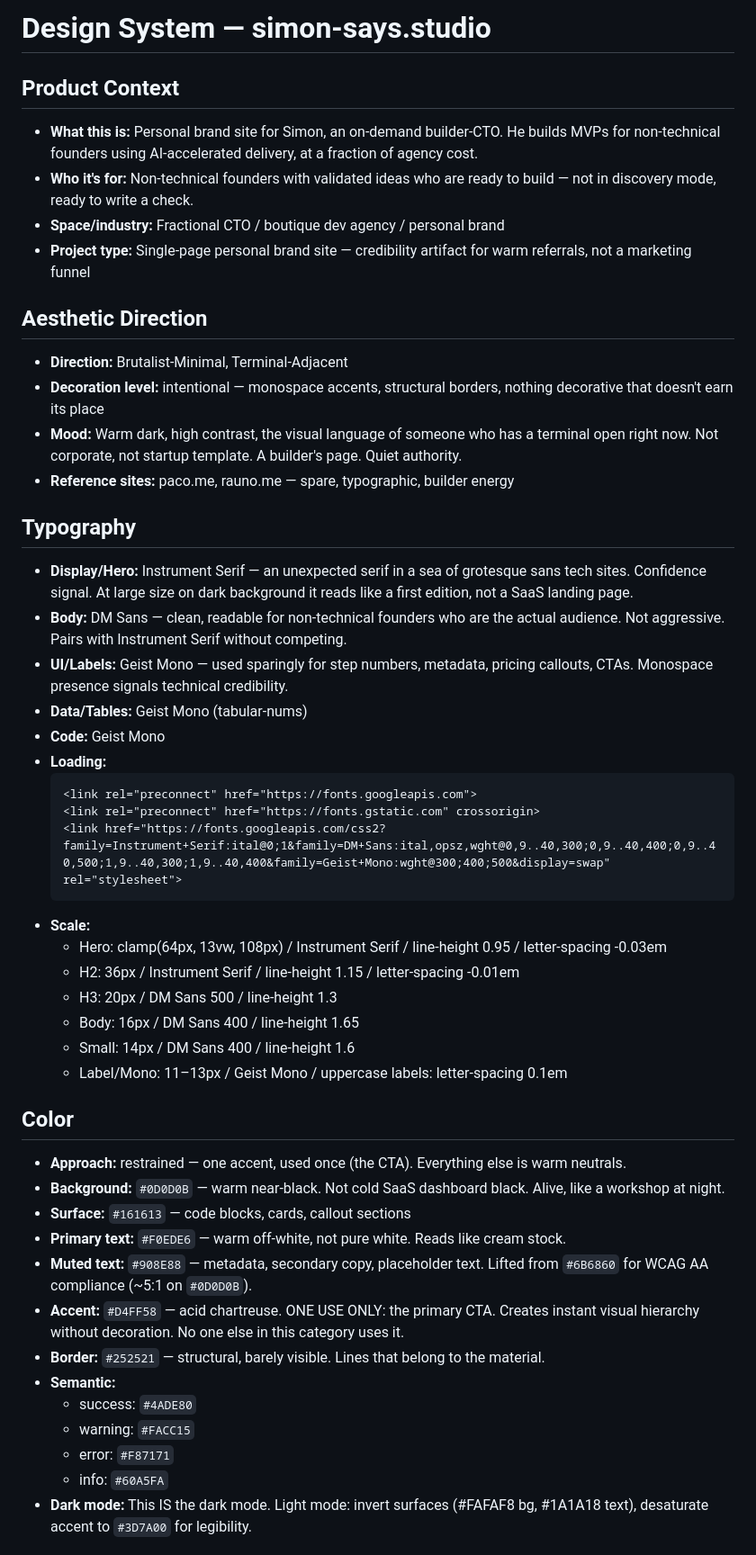
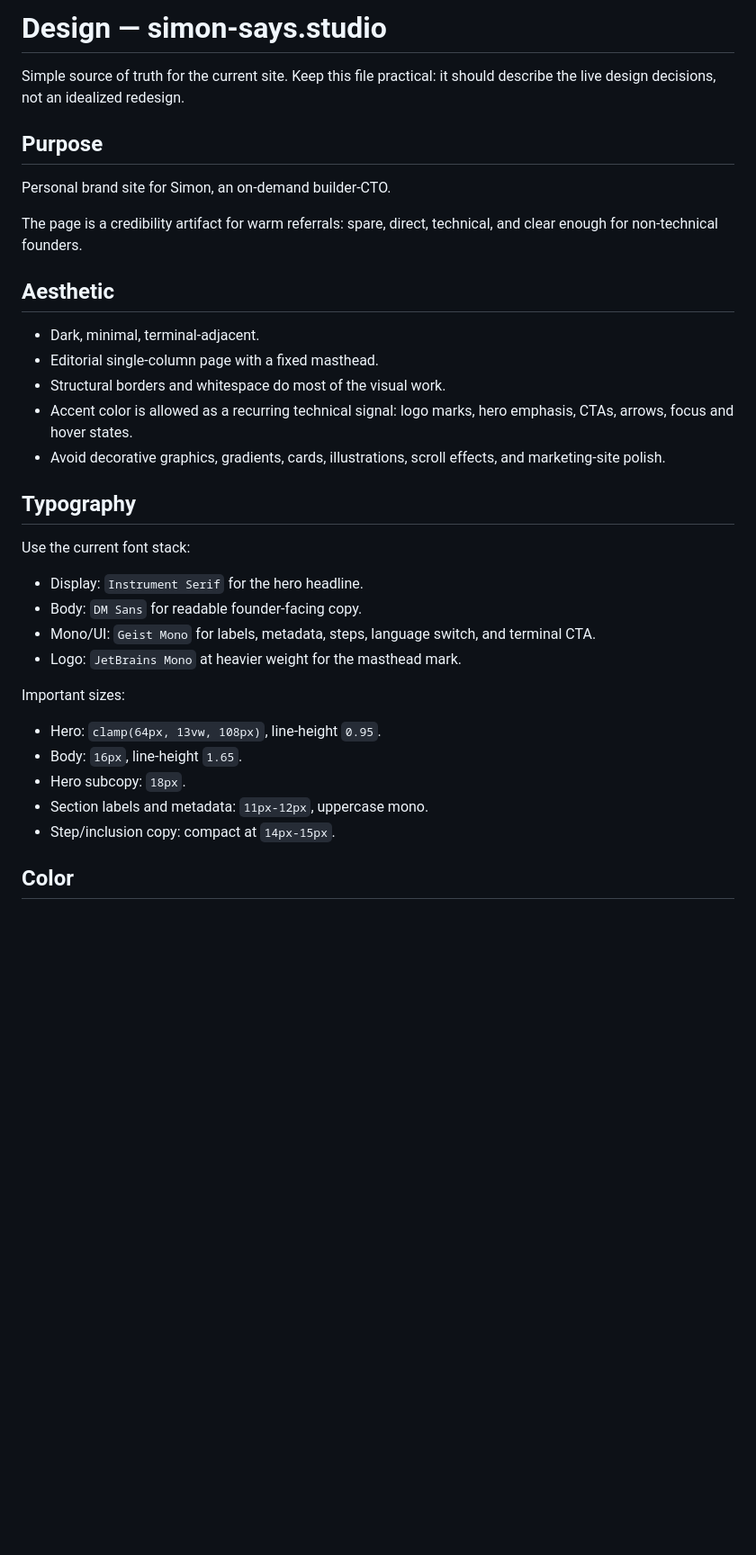
Before and after one commit to simongltr/simon-says-studio, a Markdown page: DESIGN.md, the part around one of its changes. Shown at 90% size. GitHub-like rendering; blank space fills up the shorter version.

````diff
--- a/DESIGN.md
+++ b/DESIGN.md
@@ -1,49 +1,37 @@
-# Design System — simon-says.studio
+# Design — simon-says.studio
 
-## Product Context
-- **What this is:** Personal brand site for Simon, an on-demand builder-CTO. He builds MVPs for non-technical founders using AI-accelerated delivery, at a fraction of agency cost.
-- **Who it's for:** Non-technical founders with validated ideas who are ready to build — not in discovery mode, ready to write a check.
-- **Space/industry:** Fractional CTO / boutique dev agency / personal brand
-- **Project type:** Single-page personal brand site — credibility artifact for warm referrals, not a marketing funnel
+Simple source of truth for the current site. Keep this file practical: it should describe the live design decisions, not an idealized redesign.
 
-## Aesthetic Direction
-- **Direction:** Brutalist-Minimal, Terminal-Adjacent
-- **Decoration level:** intentional — monospace accents, structural borders, nothing decorative that doesn't earn its place
-- **Mood:** Warm dark, high contrast, the visual language of someone who has a terminal open right now. Not corporate, not startup template. A builder's page. Quiet authority.
-- **Reference sites:** paco.me, rauno.me — spare, typographic, builder energy
+## Purpose
+
+Personal brand site for Simon, an on-demand builder-CTO.
+
+The page is a credibility artifact for warm referrals: spare, direct, technical, and clear enough for non-technical founders.
+
+## Aesthetic
+
+- Dark, minimal, terminal-adjacent.
+- Editorial single-column page with a fixed masthead.
+- Structural borders and whitespace do most of the visual work.
+- Accent color is allowed as a recurring technical signal: logo marks, hero emphasis, CTAs, arrows, focus and hover states.
+- Avoid decorative graphics, gradients, cards, illustrations, scroll effects, and marketing-site polish.
 
 ## Typography
-- **Display/Hero:** Instrument Serif — an unexpected serif in a sea of grotesque sans tech sites. Confidence signal. At large size on dark background it reads like a first edition, not a SaaS landing page.
-- **Body:** DM Sans — clean, readable for non-technical founders who are the actual audience. Not aggressive. Pairs with Instrument Serif without competing.
-- **UI/Labels:** Geist Mono — used sparingly for step numbers, metadata, pricing callouts, CTAs. Monospace presence signals technical credibility.
-- **Data/Tables:** Geist Mono (tabular-nums)
-- **Code:** Geist Mono
-- **Loading:**
-  ```html
-  <link rel="preconnect" href="https://fonts.googleapis.com">
-  <link rel="preconnect" href="https://fonts.gstatic.com" crossorigin>
-  <link href="https://fonts.googleapis.com/css2?family=Instrument+Serif:ital@0;1&family=DM+Sans:ital,opsz,wght@0,9..40,300;0,9..40,400;0,9..40,500;1,9..40,300;1,9..40,400&family=Geist+Mono:wght@300;400;500&display=swap" rel="stylesheet">
-  ```
-- **Scale:**
-  - Hero: clamp(64px, 13vw, 108px) / Instrument Serif / line-height 0.95 / letter-spacing -0.03em
-  - H2: 36px / Instrument Serif / line-height 1.15 / letter-spacing -0.01em
-  - H3: 20px / DM Sans 500 / line-height 1.3
-  - Body: 16px / DM Sans 400 / line-height 1.65
-  - Small: 14px / DM Sans 400 / line-height 1.6
-  - Label/Mono: 11–13px / Geist Mono / uppercase labels: letter-spacing 0.1em
+
+Use the current font stack:
+
+- Display: `Instrument Serif` for the hero headline.
+- Body: `DM Sans` for readable founder-facing copy.
+- Mono/UI: `Geist Mono` for labels, metadata, steps, language switch, and terminal CTA.
+- Logo: `JetBrains Mono` at heavier weight for the masthead mark.
+
+Important sizes:
+
+- Hero: `clamp(64px, 13vw, 108px)`, line-height `0.95`.
+- Body: `16px`, line-height `1.65`.
+- Hero subcopy: `18px`.
+- Section labels and metadata: `11px-12px`, uppercase mono.
+- Step/inclusion copy: compact at `14px-15px`.
 
 ## Color
-- **Approach:** restrained — one accent, used once (the CTA). Everything else is warm neutrals.
-- **Background:** `#0D0D0B` — warm near-black. Not cold SaaS dashboard black. Alive, like a workshop at night.
-- **Surface:** `#161613` — code blocks, cards, callout sections
-- **Primary text:** `#F0EDE6` — warm off-white, not pure white. Reads like cream stock.
-- **Muted text:** `#908E88` — metadata, secondary copy, placeholder text. Lifted from `#6B6860` for WCAG AA compliance (~5:1 on `#0D0D0B`).
-- **Accent:** `#D4FF58` — acid chartreuse. ONE USE ONLY: the primary CTA. Creates instant visual hierarchy without decoration. No one else in this category uses it.
-- **Border:** `#252521` — structural, barely visible. Lines that belong to the material.
-- **Semantic:**
-  - success: `#4ADE80`
-  - warning: `#FACC15`
-  - error: `#F87171`
-  - info: `#60A5FA`
-- **Dark mode:** This IS the dark mode. Light mode: invert surfaces (#FAFAF8 bg, #1A1A18 text), desaturate accent to `#3D7A00` for legibility.
 
````
Also changed, not shown: other parts of DESIGN.md (+78 -82 lines).
